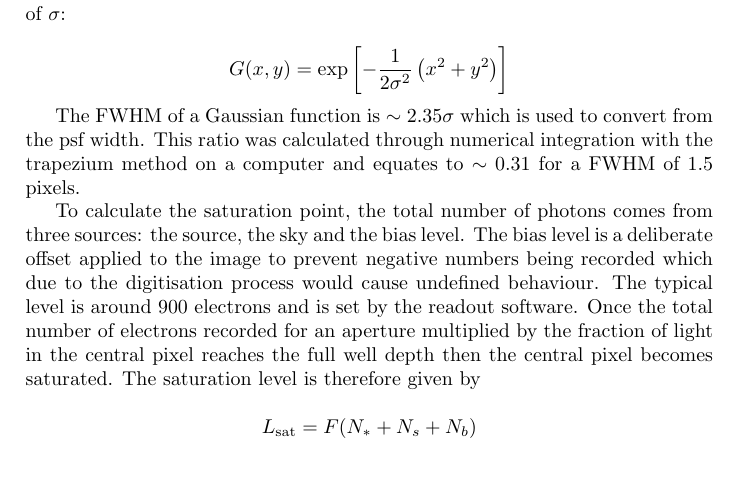
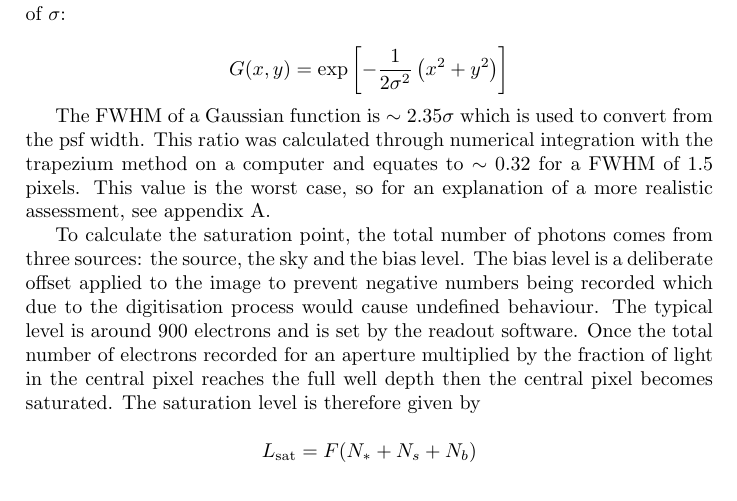
Before and after one commit to simonrw/NGTS-error-contributions, a LaTeX document (writeup/NGTSErrors.tex): part of page 5 of 11, cut so that both start at the same text. Compiled offline with pdfLaTeX; a missing bibliography style is replaced by a similar one.

Commit message:
refering the reader to the appendix

```diff
--- a/writeup/NGTSErrors.tex
+++ b/writeup/NGTSErrors.tex
@@ -348,7 +348,9 @@ G(x,y) = \exp \left[
 The FWHM of a Gaussian function is $\sim 2.35 \sigma$ which is used to
 convert from the psf width. This ratio was calculated through numerical
 integration with the trapezium method on a computer and equates to $\sim
-0.31$ for a FWHM of 1.5 pixels.
+0.32$ for a FWHM of 1.5 pixels. This value is the worst case, so for an
+explanation of a more realistic assessment, see appendix \ref{sec:ffraction}.
+
 
 To calculate the saturation point, the total number of photons comes
 from three sources: the source, the sky and the bias level. The bias
```
